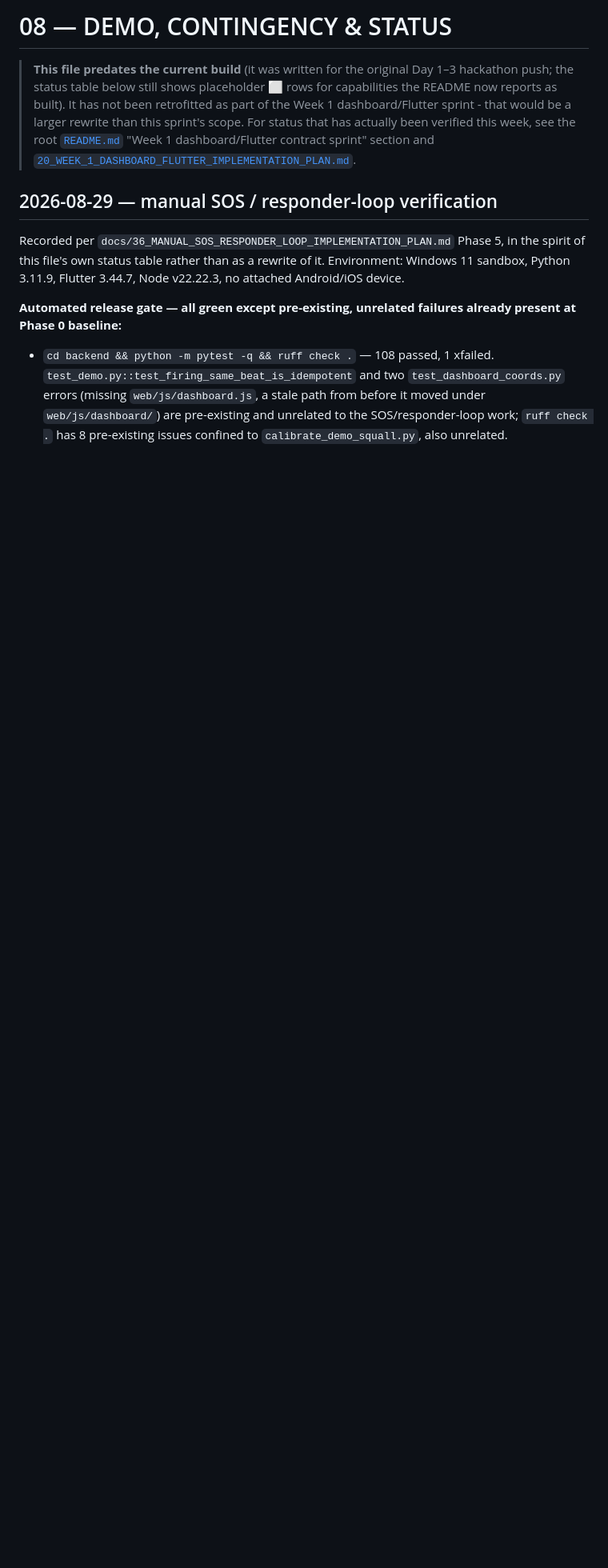
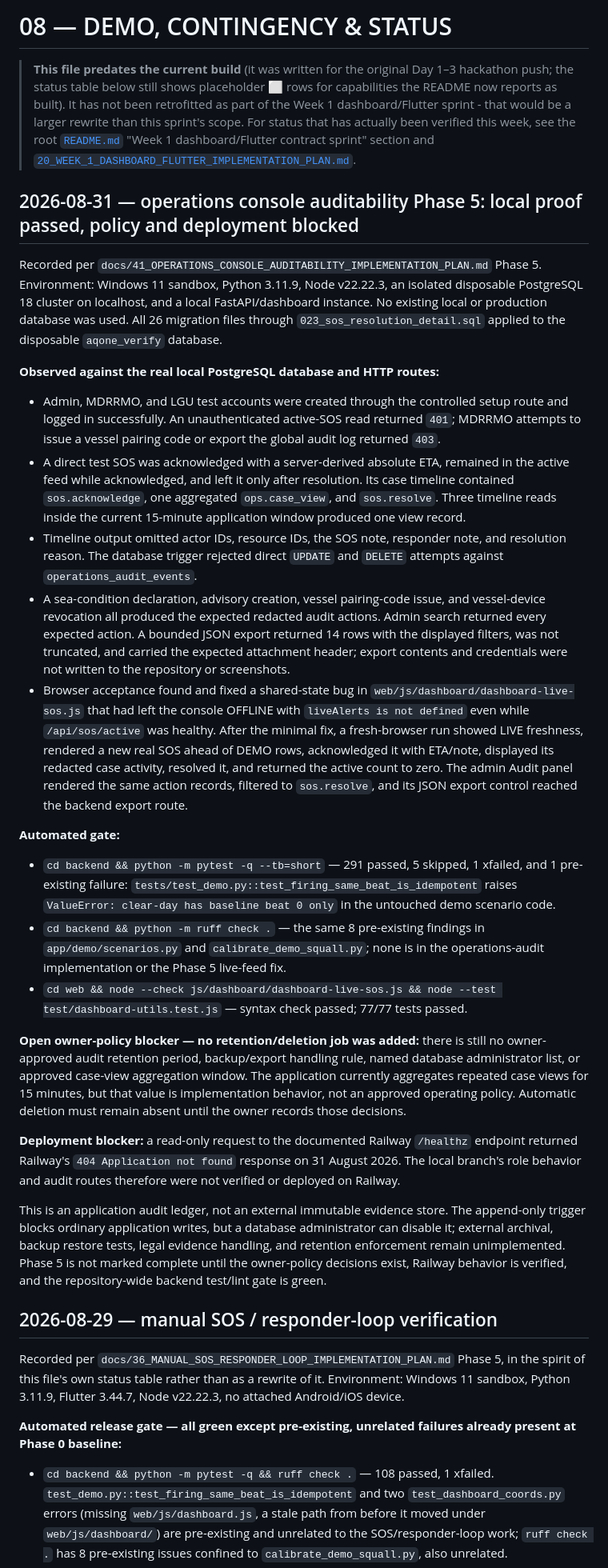
Before and after one commit to Aquanons/AIHackathon2026_Aquanons_AqOne, a Markdown page: docs/08_DEMO_AND_STATUS.md, the part around the change. Shown at 80% size. GitHub-like rendering; blank space fills up the shorter version.

Commit message:
docs(operations): record console and audit verification

```diff
--- a/docs/08_DEMO_AND_STATUS.md
+++ b/docs/08_DEMO_AND_STATUS.md
@@ -8,6 +8,77 @@
 > been verified this week, see the root [`README.md`](../README.md) "Week 1
 > dashboard/Flutter contract sprint" section and
 > [`20_WEEK_1_DASHBOARD_FLUTTER_IMPLEMENTATION_PLAN.md`](20_WEEK_1_DASHBOARD_FLUTTER_IMPLEMENTATION_PLAN.md).
+
+## 2026-08-31 — operations console auditability Phase 5: local proof passed, policy and deployment blocked
+
+Recorded per
+`docs/41_OPERATIONS_CONSOLE_AUDITABILITY_IMPLEMENTATION_PLAN.md` Phase 5.
+Environment: Windows 11 sandbox, Python 3.11.9, Node v22.22.3, an isolated
+disposable PostgreSQL 18 cluster on localhost, and a local FastAPI/dashboard
+instance. No existing local or production database was used. All 26 migration
+files through `023_sos_resolution_detail.sql` applied to the disposable
+`aqone_verify` database.
+
+**Observed against the real local PostgreSQL database and HTTP routes:**
+
+- Admin, MDRRMO, and LGU test accounts were created through the controlled
+  setup route and logged in successfully. An unauthenticated active-SOS read
+  returned `401`; MDRRMO attempts to issue a vessel pairing code or export the
+  global audit log returned `403`.
+- A direct test SOS was acknowledged with a server-derived absolute ETA,
+  remained in the active feed while acknowledged, and left it only after
+  resolution. Its case timeline contained `sos.acknowledge`, one aggregated
+  `ops.case_view`, and `sos.resolve`. Three timeline reads inside the current
+  15-minute application window produced one view record.
+- Timeline output omitted actor IDs, resource IDs, the SOS note, responder
+  note, and resolution reason. The database trigger rejected direct `UPDATE`
+  and `DELETE` attempts against `operations_audit_events`.
+- A sea-condition declaration, advisory creation, vessel pairing-code issue,
+  and vessel-device revocation all produced the expected redacted audit
+  actions. Admin search returned every expected action. A bounded JSON export
+  returned 14 rows with the displayed filters, was not truncated, and carried
+  the expected attachment header; export contents and credentials were not
+  written to the repository or screenshots.
+- Browser acceptance found and fixed a shared-state bug in
+  `web/js/dashboard/dashboard-live-sos.js` that had left the console OFFLINE
+  with `liveAlerts is not defined` even while `/api/sos/active` was healthy.
+  After the minimal fix, a fresh-browser run showed LIVE freshness, rendered a
+  new real SOS ahead of DEMO rows, acknowledged it with ETA/note, displayed its
+  redacted case activity, resolved it, and returned the active count to zero.
+  The admin Audit panel rendered the same action records, filtered to
+  `sos.resolve`, and its JSON export control reached the backend export route.
+
+**Automated gate:**
+
+- `cd backend && python -m pytest -q --tb=short` — 291 passed, 5 skipped,
+  1 xfailed, and 1 pre-existing failure:
+  `tests/test_demo.py::test_firing_same_beat_is_idempotent` raises
+  `ValueError: clear-day has baseline beat 0 only` in the untouched demo
+  scenario code.
+- `cd backend && python -m ruff check .` — the same 8 pre-existing findings in
+  `app/demo/scenarios.py` and `calibrate_demo_squall.py`; none is in the
+  operations-audit implementation or the Phase 5 live-feed fix.
+- `cd web && node --check js/dashboard/dashboard-live-sos.js && node --test
+  test/dashboard-utils.test.js` — syntax check passed; 77/77 tests passed.
+
+**Open owner-policy blocker — no retention/deletion job was added:** there is
+still no owner-approved audit retention period, backup/export handling rule,
+named database administrator list, or approved case-view aggregation window.
+The application currently aggregates repeated case views for 15 minutes, but
+that value is implementation behavior, not an approved operating policy.
+Automatic deletion must remain absent until the owner records those decisions.
+
+**Deployment blocker:** a read-only request to the documented Railway
+`/healthz` endpoint returned Railway's `404 Application not found` response on
+31 August 2026. The local branch's role behavior and audit routes therefore
+were not verified or deployed on Railway.
+
+This is an application audit ledger, not an external immutable evidence store.
+The append-only trigger blocks ordinary application writes, but a database
+administrator can disable it; external archival, backup restore tests, legal
+evidence handling, and retention enforcement remain unimplemented. Phase 5 is
+not marked complete until the owner-policy decisions exist, Railway behavior is
+verified, and the repository-wide backend test/lint gate is green.
 
 ## 2026-08-29 — manual SOS / responder-loop verification
 
```
